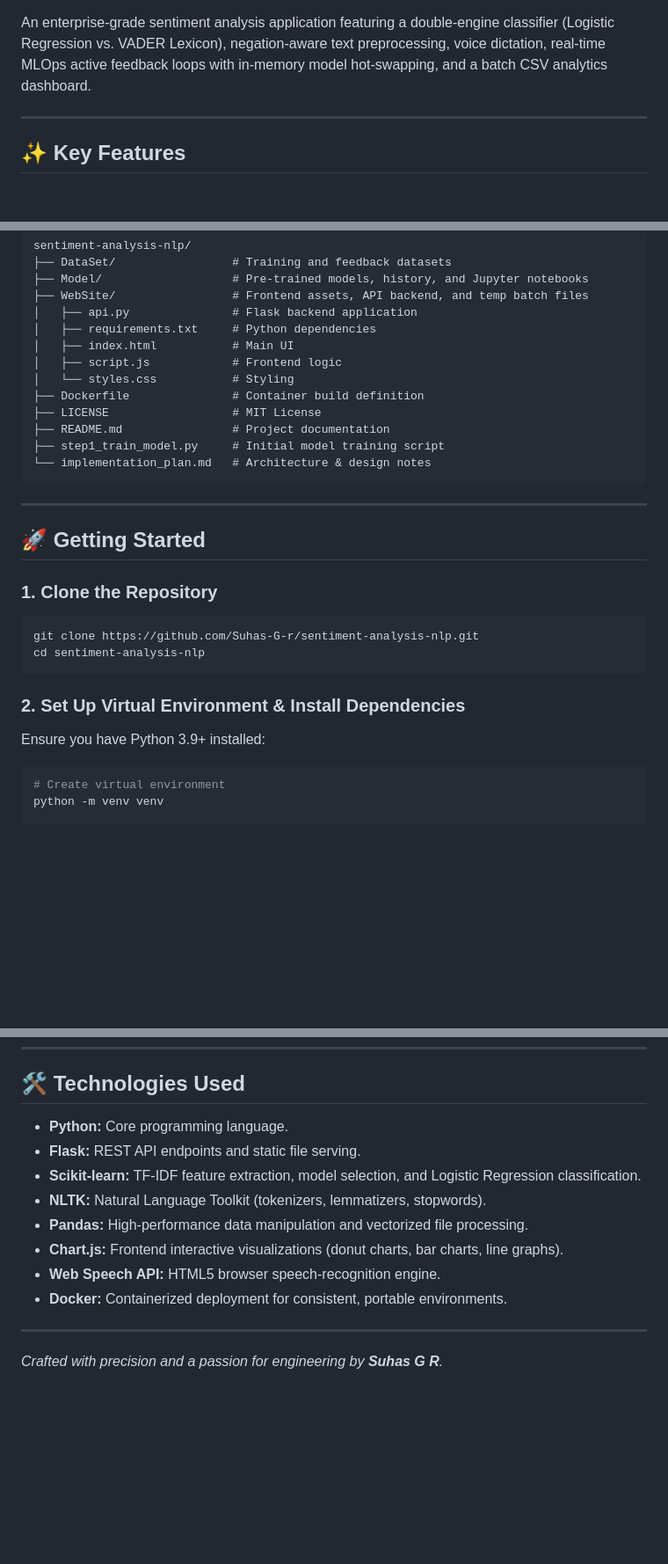
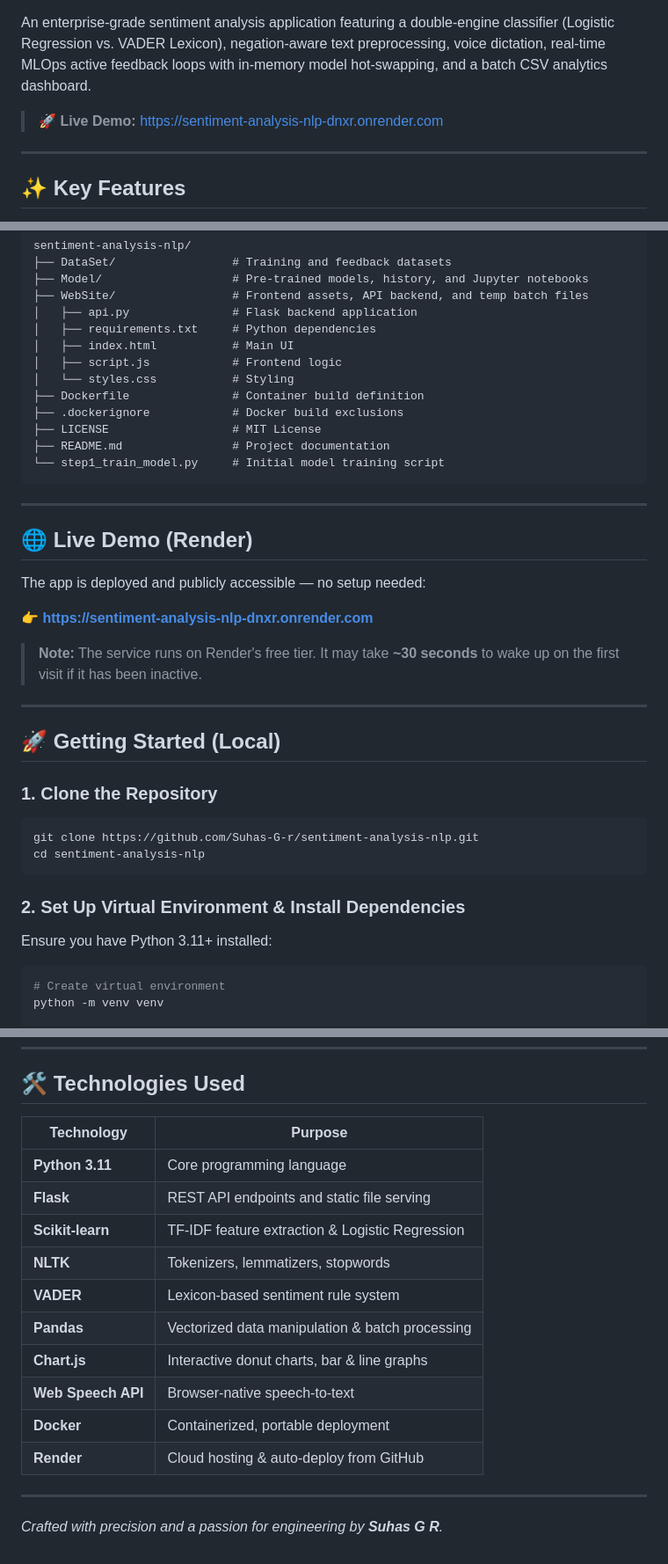
Before and after one commit to Suhas-G-r/sentiment-analysis-nlp, a Markdown page: README.md, 3 parts joined by grey strips. Shown at 88% size. Rendered like a GitHub page; blank space fills up the shorter version.

Commit message:
Add Render deployment link and live demo section to README

````diff
--- a/README.md
+++ b/README.md
@@ -7,6 +8,8 @@
 [![License](https://img.shields.io/badge/License-MIT-blue.svg)](LICENSE)
 
 An enterprise-grade sentiment analysis application featuring a double-engine classifier (Logistic Regression vs. VADER Lexicon), negation-aware text preprocessing, voice dictation, real-time MLOps active feedback loops with in-memory model hot-swapping, and a batch CSV analytics dashboard.
+
+> 🚀 **Live Demo:** [https://sentiment-analysis-nlp-dnxr.onrender.com](https://sentiment-analysis-nlp-dnxr.onrender.com)
 
 ---
 
@@ -34,15 +37,25 @@ sentiment-analysis-nlp/
 │   ├── script.js            # Frontend logic
 │   └── styles.css           # Styling
 ├── Dockerfile               # Container build definition
+├── .dockerignore            # Docker build exclusions
 ├── LICENSE                  # MIT License
 ├── README.md                # Project documentation
-├── step1_train_model.py     # Initial model training script
-└── implementation_plan.md   # Architecture & design notes
+└── step1_train_model.py     # Initial model training script
 ```
 
 ---
 
-## 🚀 Getting Started
+## 🌐 Live Demo (Render)
+
+The app is deployed and publicly accessible — no setup needed:
+
+👉 **[https://sentiment-analysis-nlp-dnxr.onrender.com](https://sentiment-analysis-nlp-dnxr.onrender.com)**
+
+> **Note:** The service runs on Render's free tier. It may take **~30 seconds** to wake up on the first visit if it has been inactive.
+
+---
+
+## 🚀 Getting Started (Local)
 
 ### 1. Clone the Repository
 ```bash
@@ -51,7 +64,7 @@ cd sentiment-analysis-nlp
 ```
 
 ### 2. Set Up Virtual Environment & Install Dependencies
-Ensure you have Python 3.9+ installed:
+Ensure you have Python 3.11+ installed:
 ```bash
 # Create virtual environment
 python -m venv venv
@@ -120,14 +146,18 @@ Instead of using slow row-by-row iteration loops, the `/analyze_batch` endpoint
 
 ## 🛠️ Technologies Used
 
-- **Python:** Core programming language.
-- **Flask:** REST API endpoints and static file serving.
-- **Scikit-learn:** TF-IDF feature extraction, model selection, and Logistic Regression classification.
-- **NLTK:** Natural Language Toolkit (tokenizers, lemmatizers, stopwords).
-- **Pandas:** High-performance data manipulation and vectorized file processing.
-- **Chart.js:** Frontend interactive visualizations (donut charts, bar charts, line graphs).
-- **Web Speech API:** HTML5 browser speech-recognition engine.
-- **Docker:** Containerized deployment for consistent, portable environments.
+| Technology | Purpose |
+|---|---|
+| **Python 3.11** | Core programming language |
+| **Flask** | REST API endpoints and static file serving |
+| **Scikit-learn** | TF-IDF feature extraction & Logistic Regression |
+| **NLTK** | Tokenizers, lemmatizers, stopwords |
+| **VADER** | Lexicon-based sentiment rule system |
+| **Pandas** | Vectorized data manipulation & batch processing |
+| **Chart.js** | Interactive donut charts, bar & line graphs |
+| **Web Speech API** | Browser-native speech-to-text |
+| **Docker** | Containerized, portable deployment |
+| **Render** | Cloud hosting & auto-deploy from GitHub |
 
 ---
 
````
Also changed, not shown: other parts of README.md (+16 -2 lines).
